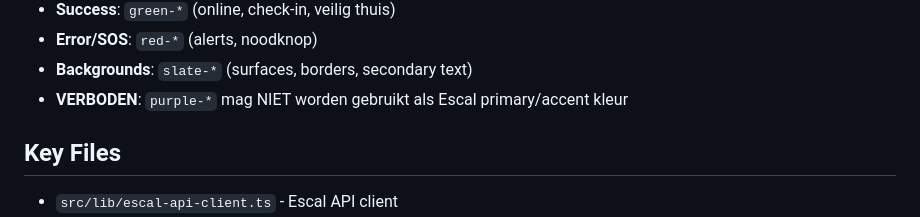
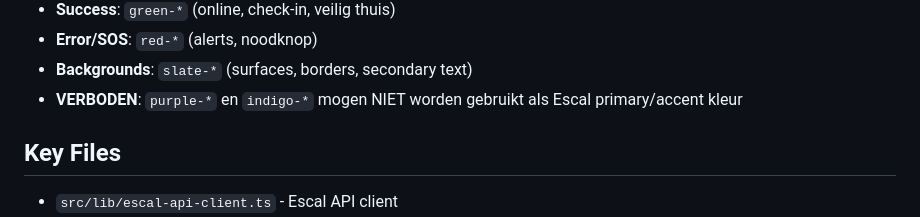
Before and after one commit to davidthedutch/vibe-control-panel, a Markdown page: CLAUDE.md, the part around the change. GitHub-like rendering.

Commit message:
Add indigo-* to forbidden colors list in CLAUDE.md
Co-Authored-By: Claude Opus 4.6 <noreply@anthropic.com>

```diff
--- a/CLAUDE.md
+++ b/CLAUDE.md
@@ -75,7 +75,7 @@ Kleur mapping voor Escal components (ALLE platforms):
 - **Success**: `green-*` (online, check-in, veilig thuis)
 - **Error/SOS**: `red-*` (alerts, noodknop)
 - **Backgrounds**: `slate-*` (surfaces, borders, secondary text)
-- **VERBODEN**: `purple-*` mag NIET worden gebruikt als Escal primary/accent kleur
+- **VERBODEN**: `purple-*` en `indigo-*` mogen NIET worden gebruikt als Escal primary/accent kleur
 
 ## Key Files
 - `src/lib/escal-api-client.ts` - Escal API client
```
